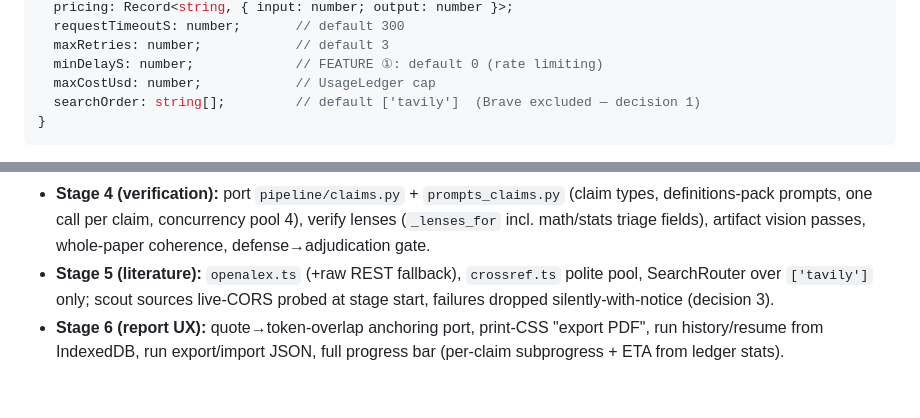
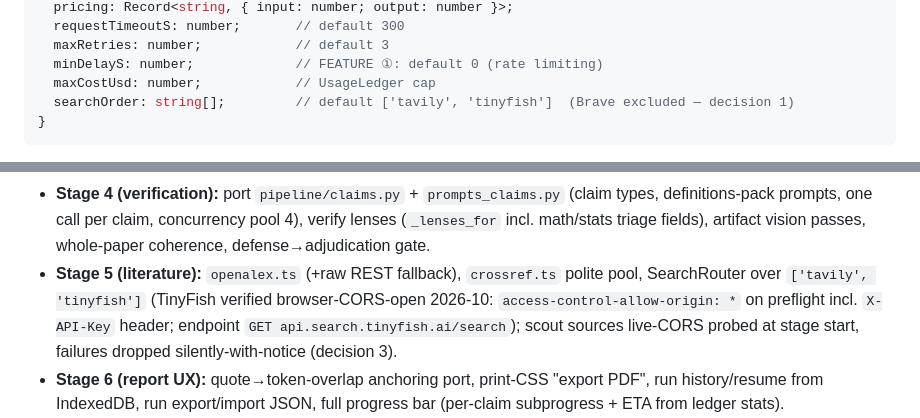
Before and after one commit to paluigi-moltis/open-referee-js, a Markdown page: docs/plans/2026-10-16-implementation-plan.md, 2 parts joined by grey strips. Rendered like a GitHub page; blank space fills up the shorter version.

Commit message:
docs: add TinyFish to search providers
Verified browser-CORS-open live: access-control-allow-origin: * on
both preflight (X-API-Key allowed) and simple GET, unlike Brave.
Default search order becomes ['tavily', 'tinyfish']; Stage 5 router
scope updated. Endpoint per upstream search.py: GET
api.search.tinyfish.ai/search with X-API-Key header.

````diff
--- a/docs/plans/2026-10-16-implementation-plan.md
+++ b/docs/plans/2026-10-16-implementation-plan.md
@@ -98,7 +98,7 @@ export interface AppSettings {
   maxRetries: number;            // default 3
   minDelayS: number;             // FEATURE ①: default 0 (rate limiting)
   maxCostUsd: number;            // UsageLedger cap
-  searchOrder: string[];         // default ['tavily']  (Brave excluded — decision 1)
+  searchOrder: string[];         // default ['tavily', 'tinyfish']  (Brave excluded — decision 1)
 }
 ```
 
@@ -301,7 +301,10 @@ Tests: model serialization, md snapshot, progress state transitions.
   pool 4), verify lenses (`_lenses_for` incl. math/stats triage fields),
   artifact vision passes, whole-paper coherence, defense→adjudication gate.
 - **Stage 5 (literature):** `openalex.ts` (+raw REST fallback), `crossref.ts`
-  polite pool, SearchRouter over `['tavily']` only; scout sources live-CORS
+  polite pool, SearchRouter over `['tavily', 'tinyfish']` (TinyFish verified
+  browser-CORS-open 2026-10: `access-control-allow-origin: *` on preflight
+  incl. `X-API-Key` header; endpoint `GET api.search.tinyfish.ai/search`);
+  scout sources live-CORS
   probed at stage start, failures dropped silently-with-notice (decision 3).
 - **Stage 6 (report UX):** quote→token-overlap anchoring port, print-CSS
   "export PDF", run history/resume from IndexedDB, run export/import JSON,
````
Also changed, not shown: docs/exploration.md (+2 -0 lines).
